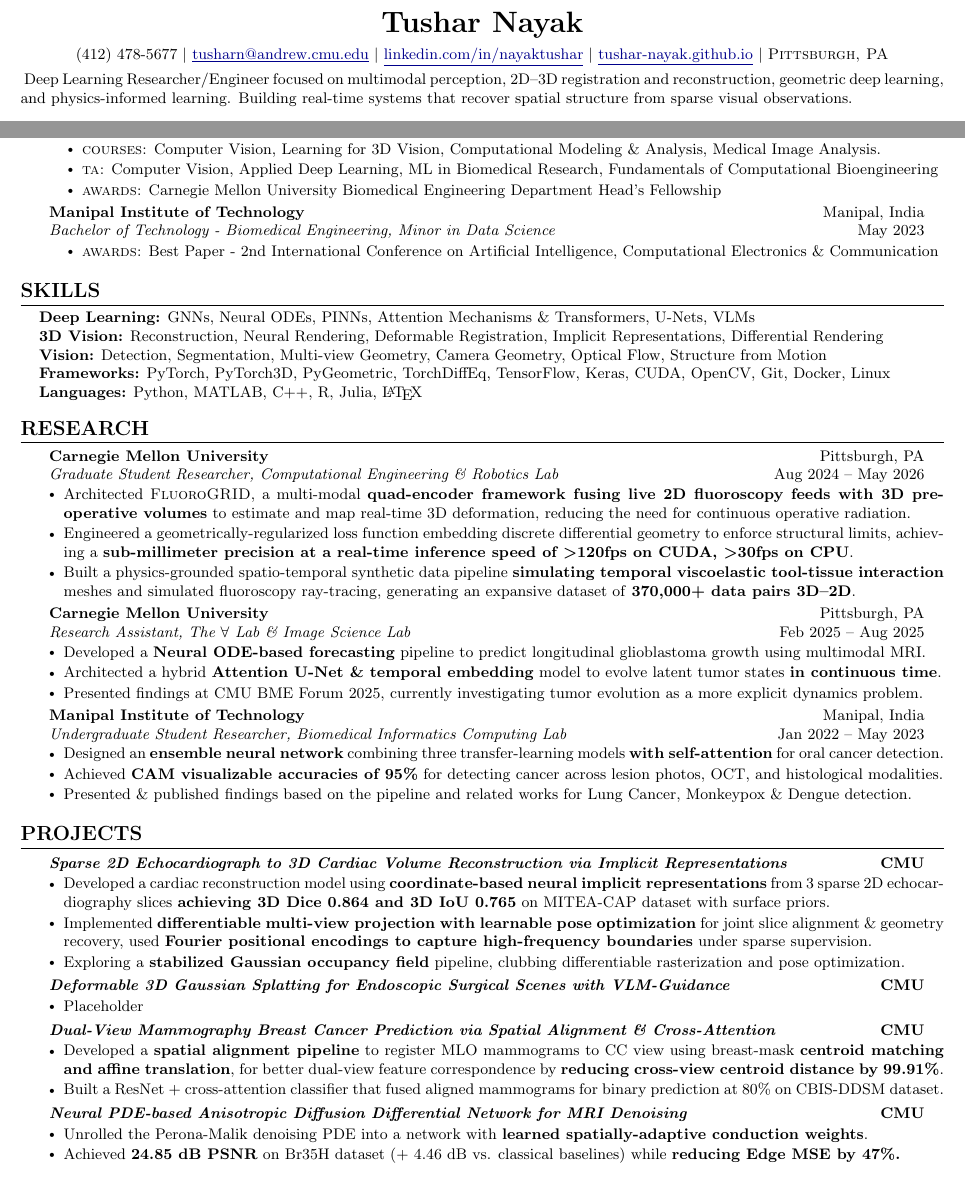
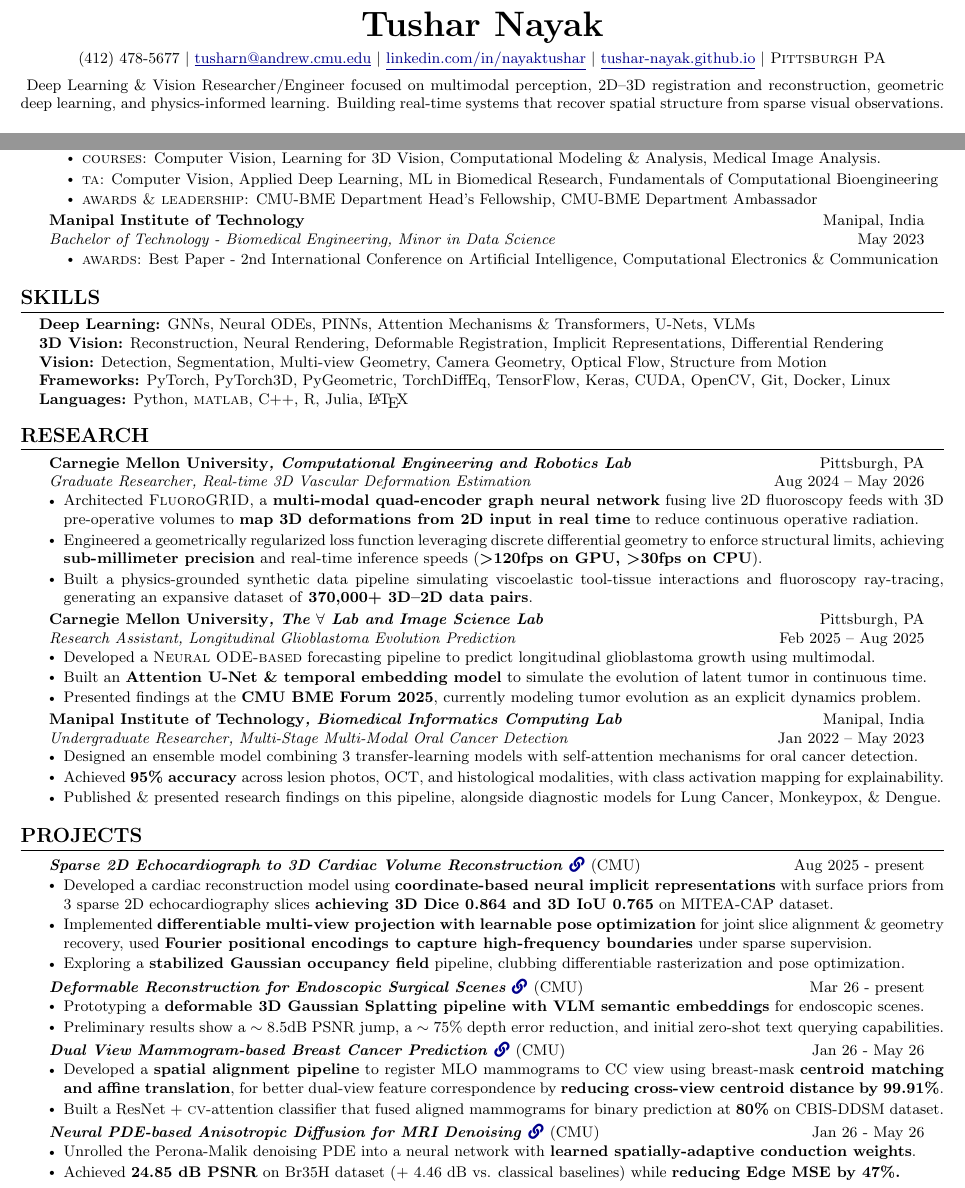
Before and after one commit to tushar-nayak/resume, a LaTeX document (main.tex): two parts of the page, joined at a grey line, cut so that both start at the same text. Compiled offline with pdfLaTeX.

Commit message:
Updates from Overleaf

```diff
--- a/main.tex
+++ b/main.tex
@@ -9,6 +9,7 @@
 \usepackage{etoolbox}
 \usepackage{fontawesome5}
 %\usepackage{hrefs}
+\usepackage{hyperref}
 
 % Custom colors
 \definecolor{darkblue}{RGB}{0,0,139}
@@ -61,17 +62,17 @@
 
 %----------HEADING----------
 \begin{center}
-    \textbf{\LARGE Tushar Nayak} \\ \vspace{5pt}
+    \textsc{\textbf{\huge Tushar Nayak}} \\ \vspace{5pt}
     \small (412) 478-5677 $|$ \href{mailto:tusharn@andrew.cmu.edu}{\underline{tusharn@andrew.cmu.edu}} $|$
     \href{https://linkedin.com/in/nayaktushar}{\underline{linkedin.com/in/nayaktushar}} $|$
-    \href{https://tushar-nayak.github.io/}{\underline{tushar-nayak.github.io}}  $|$ \textsc{Pittsburgh, PA}
+    \href{https://tushar-nayak.github.io/}{\underline{tushar-nayak.github.io}}  $|$ \textsc{Pittsburgh PA}
 \end{center}
 
-\vspace{-6pt}
+\vspace{-3pt}
 \noindent\small{
-Deep Learning Researcher/Engineer focused on multimodal perception, 2D--3D registration and reconstruction, geometric deep learning, and physics-informed learning. Building real-time systems that recover spatial structure from sparse visual observations.
+Deep Learning \& Vision Researcher/Engineer focused on multimodal perception, 2D--3D registration and reconstruction, geometric deep learning, and physics-informed learning. Building real-time systems that recover spatial structure from sparse visual observations.
 }
-\vspace{0pt}
+\vspace{-7pt}
 
 %-----------EDUCATION-----------
 \section{Education}
@@ -83,7 +84,7 @@
       \resumeItemListStartEdu % <--- CHANGED HERE
         \resumeItem{\textsc{courses:} Computer Vision, Learning for 3D Vision, Computational Modeling \& Analysis, Medical Image Analysis.}
         \resumeItem{\textsc{ta:} Computer Vision, Applied Deep Learning, ML in Biomedical Research, Fundamentals of Computational Bioengineering}
-        \resumeItem{\textsc{awards:} Carnegie Mellon University Biomedical Engineering Department Head's Fellowship}
+        \resumeItem{\textsc{awards \& leadership:} CMU-BME Department Head's Fellowship, CMU-BME Department Ambassador}
       \resumeItemListEnd
 
     \resumeSubheading
@@ -103,72 +104,106 @@
 \textbf{3D Vision:} Reconstruction, Neural Rendering, Deformable Registration, Implicit Representations, Differential Rendering \\
 \textbf{Vision:} Detection, Segmentation, Multi-view Geometry, Camera Geometry, Optical Flow, Structure from Motion \\
 \textbf{Frameworks:} PyTorch, PyTorch3D, PyGeometric, TorchDiffEq, TensorFlow, Keras, CUDA, OpenCV, Git, Docker, Linux \\
-\textbf{Languages:} Python, MATLAB, C++, R, Julia, \LaTeX
+\textbf{Languages:} Python, \textsc{matlab}, C++, R, Julia, \LaTeX
 }
 \end{itemize}
+
+%-----------EXPERIENCE-----------
+% \section{Research}
+%   \resumeSubHeadingListStart
+
+% \resumeSubheading
+%       {Carnegie Mellon University\textnormal{\textit{, Computational Engineering \& Robotics Lab}}}{Pittsburgh, PA}
+%       {Graduate Researcher, Real-time 3D Vascular Deformation Estimation from 2D X-Ray Imaging}{Aug 2024 -- May 2026}
+%       \resumeItemListStart
+%         \resumeItem{Architected \textsc{FluoroGRID}, a multi-modal \textbf{quad-encoder framework fusing live 2D fluoroscopy feeds with 3D pre-operative volumes} to estimate and map real-time 3D deformation, reducing the need for continuous operative radiation.}
+%         \resumeItem{Engineered a geometrically-regularized loss function embedding discrete differential geometry to enforce structural limits, achieving a \textbf{sub-millimeter precision at a real-time inference speed of \textgreater 120fps on \textsc{CUDA}, \textgreater 30fps on \textbf{\textsc{CPU}}}.}
+%         \resumeItem{Built a physics-grounded spatio-temporal synthetic data pipeline \textbf{simulating temporal viscoelastic tool-tissue interaction} meshes and simulated fluoroscopy ray-tracing, generating an expansive dataset of \textbf{370,000+ data pairs 3D--2D}.}
+%       \resumeItemListEnd
+
+%     \resumeSubheading
+%       {Carnegie Mellon University, \textnormal{\textit{, The $\forall$ Lab \& Image Science Lab}}}{Pittsburgh, PA}
+%       {Research Assistant, Longitudinal Glioblastoma Evolution Prediction}{Feb 2025 -- Aug 2025}
+%   \resumeItemListStart
+%     \resumeItem{Developed a \textbf{Neural ODE-based forecasting} pipeline to predict longitudinal glioblastoma growth using
+%   multimodal MRI.}
+%     \resumeItem{Architected a hybrid \textbf{Attention U-Net \& temporal embedding} model to evolve latent tumor states \textbf{in continuous time}.}
+%     \resumeItem{Presented findings at CMU BME Forum 2025, currently investigating tumor evolution as a more explicit dynamics problem.}
+%   \resumeItemListEnd
+
+%     \resumeSubheading
+%       {Manipal Institute of Technology\textnormal{\textit{, Biomedical Informatics Computing Lab}}}{Manipal, India}
+%       {Undergraduate Researcher, Multi-Stage Multi-Modal Oral Cancer Detection}{Jan 2022 -- May 2023}
+%       \resumeItemListStart
+%         \resumeItem{Designed an \textbf{ensemble neural network} combining three transfer-learning models \textbf{with self-attention} for oral cancer detection.}
+%         \resumeItem{Achieved \textbf{CAM visualizable accuracies of 95\%} for detecting cancer across lesion photos, OCT, and histological modalities.}
+%         \resumeItem{Presented \& published findings based on the pipeline and related works for Lung Cancer, Monkeypox \& Dengue detection.}
+%         %\resumeItem{Won best paper at the Second International Conference on Artificial Intelligence, Computational Electronics \& Communication}
+%       \resumeItemListEnd
+
+%   \resumeSubHeadingListEnd
+
 
 %-----------EXPERIENCE-----------
 \section{Research}
   \resumeSubHeadingListStart
 
-\resumeSubheading
-      {Carnegie Mellon University}{Pittsburgh, PA}
-      {Graduate Student Researcher, Computational Engineering \& Robotics Lab}{Aug 2024 -- May 2026}
+    \resumeSubheading
+      {Carnegie Mellon University{\textit{, Computational Engineering and Robotics Lab}}}{Pittsburgh, PA}
+      {Graduate Researcher, Real-time 3D Vascular Deformation Estimation}{Aug 2024 -- May 2026}
       \resumeItemListStart
-        \resumeItem{Architected \textsc{FluoroGRID}, a multi-modal \textbf{quad-encoder framework fusing live 2D fluoroscopy feeds with 3D pre-operative volumes} to estimate and map real-time 3D deformation, reducing the need for continuous operative radiation.}
-        \resumeItem{Engineered a geometrically-regularized loss function embedding discrete differential geometry to enforce structural limits, achieving a \textbf{sub-millimeter precision at a real-time inference speed of \textgreater 120fps on \textsc{CUDA}, \textgreater 30fps on \textbf{\textsc{CPU}}}.}
-        \resumeItem{Built a physics-grounded spatio-temporal synthetic data pipeline \textbf{simulating temporal viscoelastic tool-tissue interaction} meshes and simulated fluoroscopy ray-tracing, generating an expansive dataset of \textbf{370,000+ data pairs 3D--2D}.}
+        \resumeItem{Architected {\textsc{FluoroGRID}}, a \textbf{multi-modal quad-encoder graph neural network} fusing live 2D fluoroscopy feeds with 3D pre-operative volumes to \textbf{map 3D deformations from 2D input in real time} to reduce continuous operative radiation.}
+        \resumeItem{Engineered a geometrically regularized loss function leveraging discrete differential geometry to enforce structural limits, achieving \textbf{sub-millimeter precision} and real-time inference speeds (\textbf{\textgreater 120fps on GPU, \textgreater 30fps on CPU}).}
+        \resumeItem{Built a physics-grounded synthetic data pipeline simulating viscoelastic tool-tissue interactions and fluoroscopy ray-tracing, generating an expansive dataset of \textbf{370,000+ 3D--2D data pairs}.}
       \resumeItemListEnd
 
     \resumeSubheading
-      {Carnegie Mellon University}{Pittsburgh, PA}
-      {Research Assistant, The $\forall$ Lab \& Image Science Lab}{Feb 2025 -- Aug 2025}
-  \resumeItemListStart
-    \resumeItem{Developed a \textbf{Neural ODE-based forecasting} pipeline to predict longitudinal glioblastoma growth using
-  multimodal MRI.}
-    \resumeItem{Architected a hybrid \textbf{Attention U-Net \& temporal embedding} model to evolve latent tumor states \textbf{in continuous time}.}
-    \resumeItem{Presented findings at CMU BME Forum 2025, currently investigating tumor evolution as a more explicit dynamics problem.}
-  \resumeItemListEnd
+      {Carnegie Mellon University{\textit{, The $\forall$ Lab and Image Science Lab}}}{Pittsburgh, PA}
+      {Research Assistant, Longitudinal Glioblastoma Evolution Prediction}{Feb 2025 -- Aug 2025}
+      \resumeItemListStart
+        \resumeItem{Developed a \textsc{Neural ODE-based} forecasting pipeline to predict longitudinal glioblastoma growth using multimodal.}
+        \resumeItem{Built an \textbf{Attention U-Net \& temporal embedding model} to simulate the evolution of latent tumor in continuous time.}
+        \resumeItem{Presented findings at the \textbf{CMU BME Forum 2025}, currently modeling tumor evolution as an explicit dynamics problem.}
+      \resumeItemListEnd
 
     \resumeSubheading
-      {Manipal Institute of Technology}{Manipal, India}
-      {Undergraduate Student Researcher, Biomedical Informatics Computing Lab}{Jan 2022 -- May 2023}
+      {Manipal Institute of Technology{\textit{, Biomedical Informatics Computing Lab}}}{Manipal, India}
+      {Undergraduate Researcher, Multi-Stage Multi-Modal Oral Cancer Detection}{Jan 2022 -- May 2023}
       \resumeItemListStart
-        \resumeItem{Designed an \textbf{ensemble neural network} combining three transfer-learning models \textbf{with self-attention} for oral cancer detection.}
-        \resumeItem{Achieved \textbf{CAM visualizable accuracies of 95\%} for detecting cancer across lesion photos, OCT, and histological modalities.}
-        \resumeItem{Presented \& published findings based on the pipeline and related works for Lung Cancer, Monkeypox \& Dengue detection.}
-        %\resumeItem{Won best paper at the Second International Conference on Artificial Intelligence, Computational Electronics \& Communication}
+        \resumeItem{Designed an ensemble model combining 3 transfer-learning models with self-attention mechanisms for oral cancer detection.}
+        \resumeItem{Achieved \textbf{95\% accuracy} across lesion photos, OCT, and histological modalities, with class activation mapping for explainability.}
+        \resumeItem{Published \& presented research findings on this pipeline, alongside diagnostic models for Lung Cancer, Monkeypox, \& Dengue.}
       \resumeItemListEnd
 
   \resumeSubHeadingListEnd
-
     %-----------PROJECTS-----------
 \section{Projects}
   \resumeSubHeadingListStart
 
 \resumeProjectHeading
-    {\textit{Sparse 2D Echocardiograph to 3D Cardiac Volume Reconstruction via Implicit Representations}}{\textbf{CMU}}
+    {\textit{Sparse 2D Echocardiograph to 3D Cardiac Volume Reconstruction} {\href{https://tushar-nayak.github.io/cardiac-volume-reconstruction/}{\small \texttt{\faLink}}} {\textnormal{(CMU)}} }{Aug 2025 - present}
     \resumeItemListStart
-        \resumeItem{Developed a cardiac reconstruction model using \textbf{coordinate-based neural implicit representations} from 3 sparse 2D echocardiography slices \textbf{achieving 3D Dice 0.864 and 3D IoU 0.765} on MITEA-CAP dataset with surface priors.}
+        \resumeItem{Developed a cardiac reconstruction model using \textbf{coordinate-based neural implicit representations} with surface priors from 3 sparse 2D echocardiography slices \textbf{achieving 3D Dice 0.864 and 3D IoU 0.765} on MITEA-CAP dataset.}
         \resumeItem{Implemented \textbf{differentiable multi-view projection with learnable pose optimization} for joint slice alignment \& geometry recovery, used \textbf{Fourier positional encodings to capture high-frequency boundaries} under sparse supervision.}
         \resumeItem{Exploring a \textbf{stabilized Gaussian occupancy field} pipeline, clubbing differentiable rasterization and pose optimization.}
         %\resumeItem{Applied volumetric BCE point sampling to supervise unobserved 3D regions and geometric regularization (surface priors) to enforce anatomically plausible reconstructions, .}
     \resumeItemListEnd
 
-    \resumeProjectHeading{\textit{Deformable 3D Gaussian Splatting for Endoscopic Surgical Scenes with VLM-Guidance}}{\textbf{CMU}}
+    \resumeProjectHeading{\textit{Deformable Reconstruction for Endoscopic Surgical Scenes {\href{https://github.com/tushar-nayak/endo-splat}{\small \faLink}} {\textnormal{(CMU)}}}}{Mar 26 - present}
     \resumeItemListStart
-    \resumeItem{Placeholder}
+    \resumeItem{Prototyping a \textbf{deformable 3D Gaussian Splatting pipeline with VLM semantic embeddings} for endoscopic scenes.}
+    \resumeItem{Preliminary results show a $\sim 8.5$dB PSNR jump, a $\sim 75$\% depth error reduction, and initial zero-shot text querying capabilities.}
     \resumeItemListEnd
         \resumeProjectHeading
-    {\textit{Dual-View Mammography Breast Cancer Prediction via Spatial Alignment \& Cross-Attention}}{\textbf{CMU}}
+    {\textit{Dual View Mammogram-based Breast Cancer Prediction} {\href{https://github.com/tushar-nayak/grading-cbisddsm/}{\small \faLink}} {\textnormal{(CMU)}}}{Jan 26 - May 26}
     \resumeItemListStart
         \resumeItem{Developed a \textbf{spatial alignment pipeline} to register MLO mammograms to CC view using breast-mask \textbf{centroid matching and affine translation}, for better dual-view feature correspondence by \textbf{reducing cross-view centroid distance by 99.91\%}.}
-        \resumeItem{Built a ResNet + cross-attention classifier that fused aligned mammograms for binary prediction at 80\% on CBIS-DDSM dataset.}
+        \resumeItem{Built a ResNet + \textsc{cv}-attention classifier that fused aligned mammograms for binary prediction at \textbf{80\%} on CBIS-DDSM dataset.}
     \resumeItemListEnd
     \resumeProjectHeading
-    {\textit{Neural PDE-based Anisotropic Diffusion Differential Network for MRI Denoising}}{\textbf{CMU}}
+    {\textit{Neural PDE-based Anisotropic Diffusion for MRI Denoising} {\href{https://tushar-nayak.github.io/neural-anisotropic-diffusion/}{\small \faLink}} {\textnormal{(CMU)}}}{Jan 26 - May 26}
     \resumeItemListStart
-        \resumeItem{Unrolled the Perona-Malik denoising PDE into a network with \textbf{learned spatially-adaptive conduction weights}.}
+        \resumeItem{Unrolled the Perona-Malik denoising PDE into a neural network with \textbf{learned spatially-adaptive conduction weights}.}
         \resumeItem{Achieved \textbf{24.85 dB PSNR} on Br35H dataset (+ 4.46 dB vs. classical baselines) while \textbf{reducing Edge MSE by 47\%.}}
     \resumeItemListEnd
     \resumeSubHeadingListEnd
```
